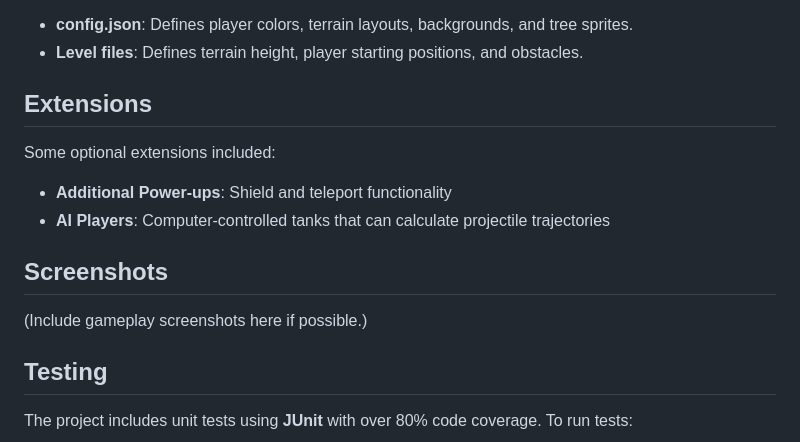
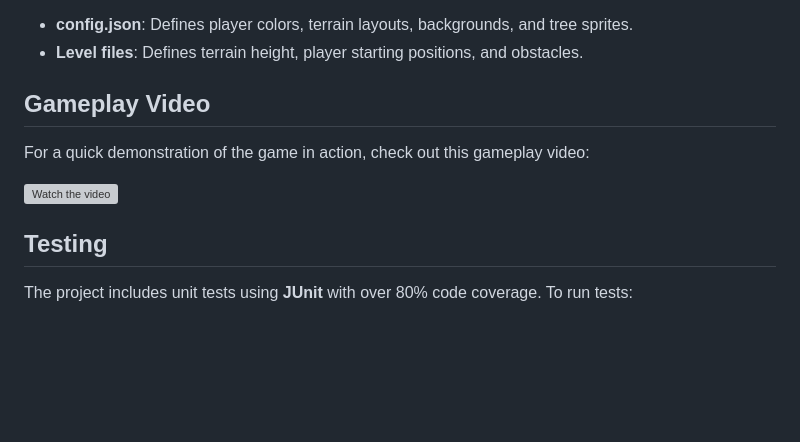
Before and after one commit to ketosim/tanks, a Markdown page: README.md, the part around the change. Drawn GitHub-style; blank space fills up the shorter version; grey boxes are pictures that could not be loaded.

```diff
--- a/README.md
+++ b/README.md
@@ -56,13 +56,11 @@ The game uses configuration files for customizable settings:
 - **config.json**: Defines player colors, terrain layouts, backgrounds, and tree sprites.
 - **Level files**: Defines terrain height, player starting positions, and obstacles.
 
-## Extensions
-Some optional extensions included:
-- **Additional Power-ups**: Shield and teleport functionality
-- **AI Players**: Computer-controlled tanks that can calculate projectile trajectories
+## Gameplay Video
+For a quick demonstration of the game in action, check out this gameplay video:
 
-## Screenshots
-(Include gameplay screenshots here if possible.)
+[![Watch the video](https://img.youtube.com/vi/OSJUIY-3Kmg/0.jpg)](https://www.youtube.com/watch?v=OSJUIY-3Kmg)
+
 
 ## Testing
 The project includes unit tests using **JUnit** with over 80% code coverage. To run tests:
```
